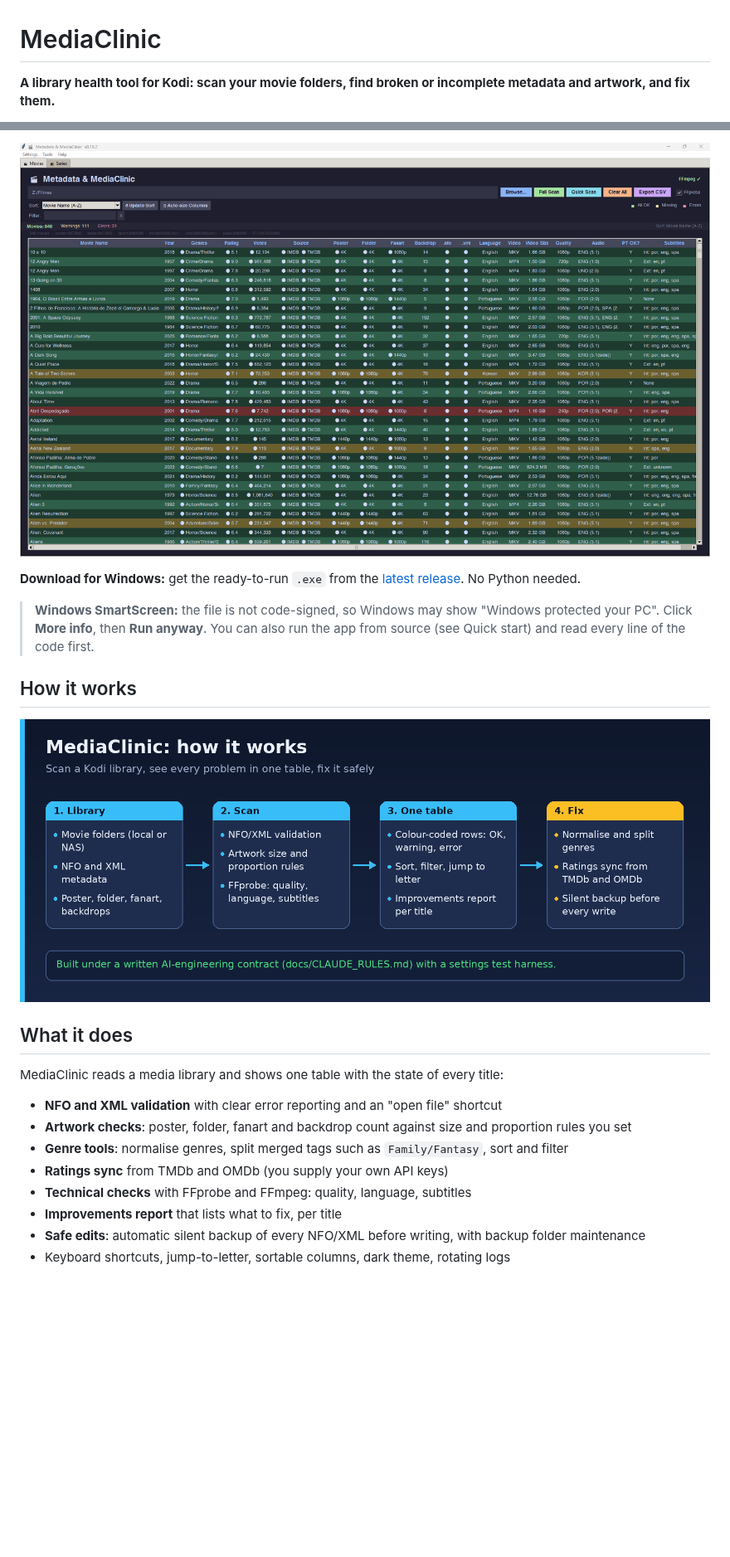
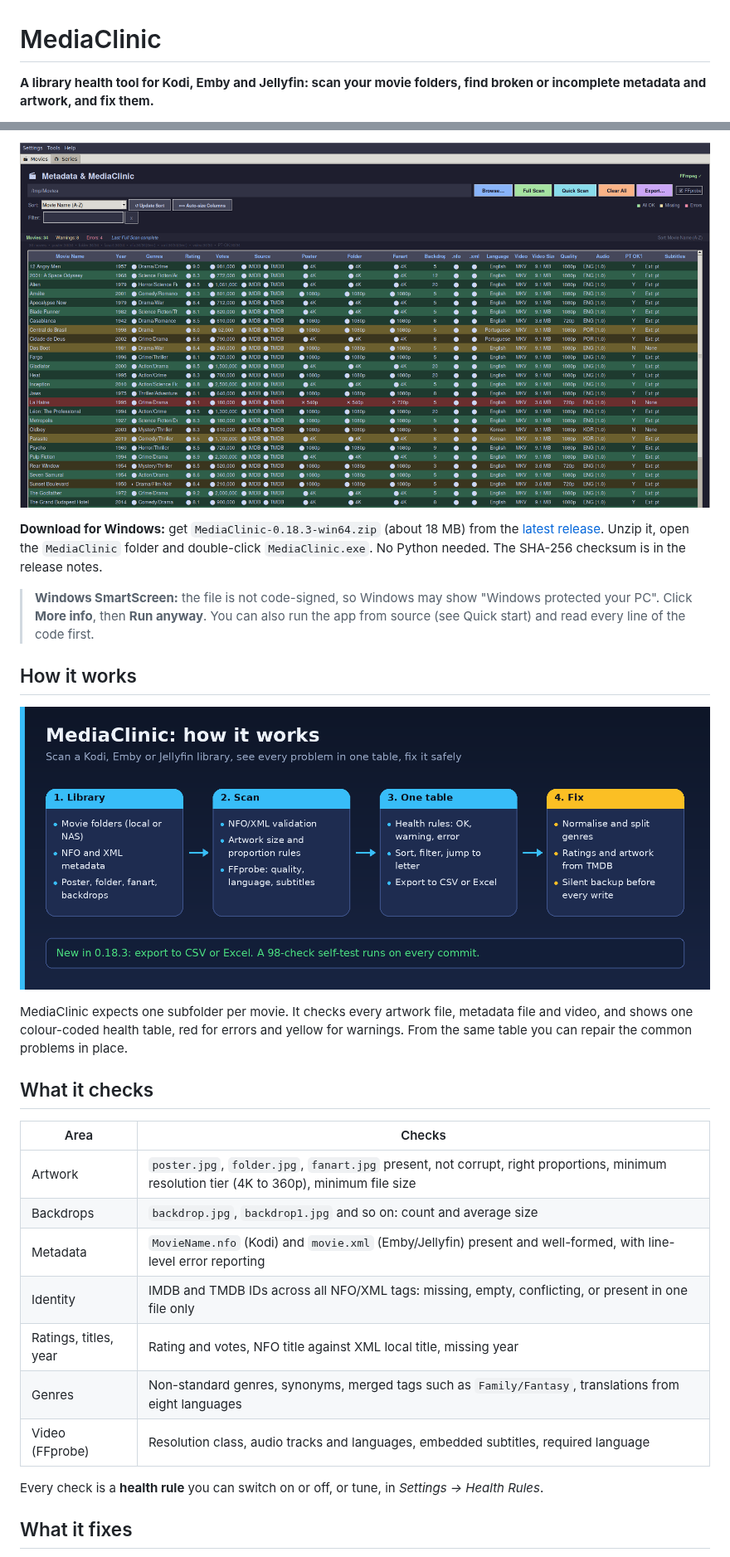
Before and after one commit to junqueirach/mediaclinic, a Markdown page: README.md, 2 parts joined by grey strips. Shown at 83% size. GitHub-like rendering; pictures changed too: docs/screenshots/how-it-works.png, docs/screenshots/mediaclinic.png; blank space fills up the shorter version.

Commit message:
MediaClinic v0.18.3: export, faster scans, Windows build, docs and images

```diff
--- a/README.md
+++ b/README.md
@@ -1,4 +1,4 @@
 # MediaClinic
 
-**A library health tool for Kodi: scan your movie folders, find broken or incomplete metadata and artwork, and fix them.**
+**A library health tool for Kodi, Emby and Jellyfin: scan your movie folders, find broken or incomplete metadata and artwork, and fix them.**
 
@@ -6,7 +6,7 @@
 
 <p align="center"><img src="docs/screenshots/mediaclinic.png" alt="MediaClinic screenshot" width="900"></p>
 
-**Download for Windows:** get the ready-to-run `.exe` from the [latest release](https://github.com/junqueirach/mediaclinic/releases/latest). No Python needed.
+**Download for Windows:** get `MediaClinic-0.18.3-win64.zip` (about 18 MB) from the [latest release](https://github.com/junqueirach/mediaclinic/releases/latest). Unzip it, open the `MediaClinic` folder and double-click `MediaClinic.exe`. No Python needed. The SHA-256 checksum is in the release notes.
 
 > **Windows SmartScreen:** the file is not code-signed, so Windows may show "Windows protected your PC". Click **More info**, then **Run anyway**. You can also run the app from source (see Quick start) and read every line of the code first.
 
@@ -14,15 +14,21 @@
 
 <p align="center"><img src="docs/screenshots/how-it-works.png" alt="How it works" width="900"></p>
 
-## What it does
+MediaClinic expects one subfolder per movie. It checks every artwork file, metadata file and video, and shows one colour-coded health table, red for errors and yellow for warnings. From the same table you can repair the common problems in place.
 
-MediaClinic reads a media library and shows one table with the state of every title:
+## What it checks
 
-- **NFO and XML validation** with clear error reporting and an "open file" shortcut
-- **Artwork checks**: poster, folder, fanart and backdrop count against size and proportion rules you set
-- **Genre tools**: normalise genres, split merged tags such as `Family/Fantasy`, sort and filter
-- **Ratings sync** from TMDb and OMDb (you supply your own API keys)
-- **Technical checks** with FFprobe and FFmpeg: quality, language, subtitles
-- **Improvements report** that lists what to fix, per title
-- **Safe edits**: automatic silent backup of every NFO/XML before writing, with backup folder maintenance
-- Keyboard shortcuts, jump-to-letter, sortable columns, dark theme, rotating logs
+| Area | Checks |
+|---|---|
+| Artwork | `poster.jpg`, `folder.jpg`, `fanart.jpg` present, not corrupt, right proportions, minimum resolution tier (4K to 360p), minimum file size |
+| Backdrops | `backdrop.jpg`, `backdrop1.jpg` and so on: count and average size |
+| Metadata | `MovieName.nfo` (Kodi) and `movie.xml` (Emby/Jellyfin) present and well-formed, with line-level error reporting |
+| Identity | IMDB and TMDB IDs across all NFO/XML tags: missing, empty, conflicting, or present in one file only |
+| Ratings, titles, year | Rating and votes, NFO title against XML local title, missing year |
+| Genres | Non-standard genres, synonyms, merged tags such as `Family/Fantasy`, translations from eight languages |
+| Video (FFprobe) | Resolution class, audio tracks and languages, embedded subtitles, required language |
+
+Every check is a **health rule** you can switch on or off, or tune, in *Settings → Health Rules*.
+
+## What it fixes
+
```
Also changed, not shown: other parts of README.md (+16 -5 lines), CHANGELOG.md (added, +46 -0 lines), docs/screenshots/social-preview.png, 13 other files.
